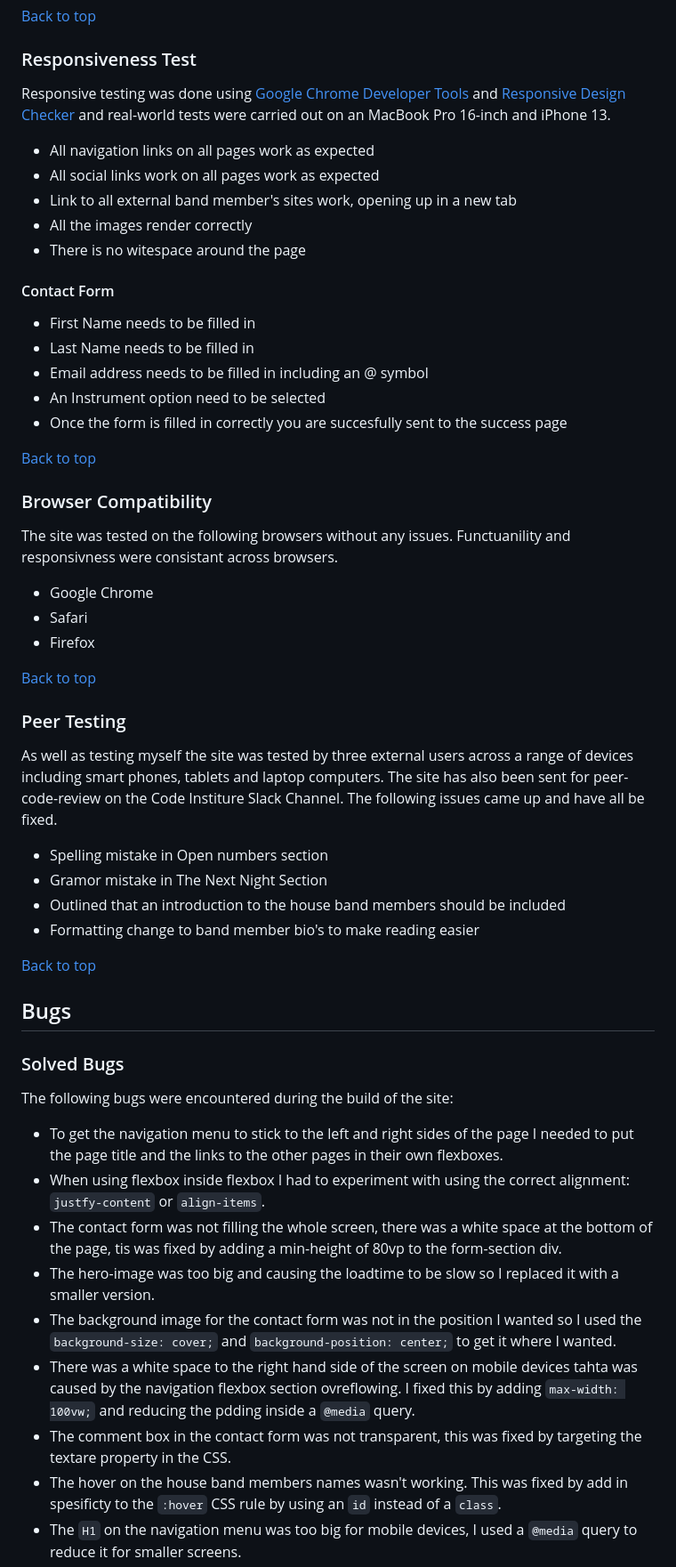
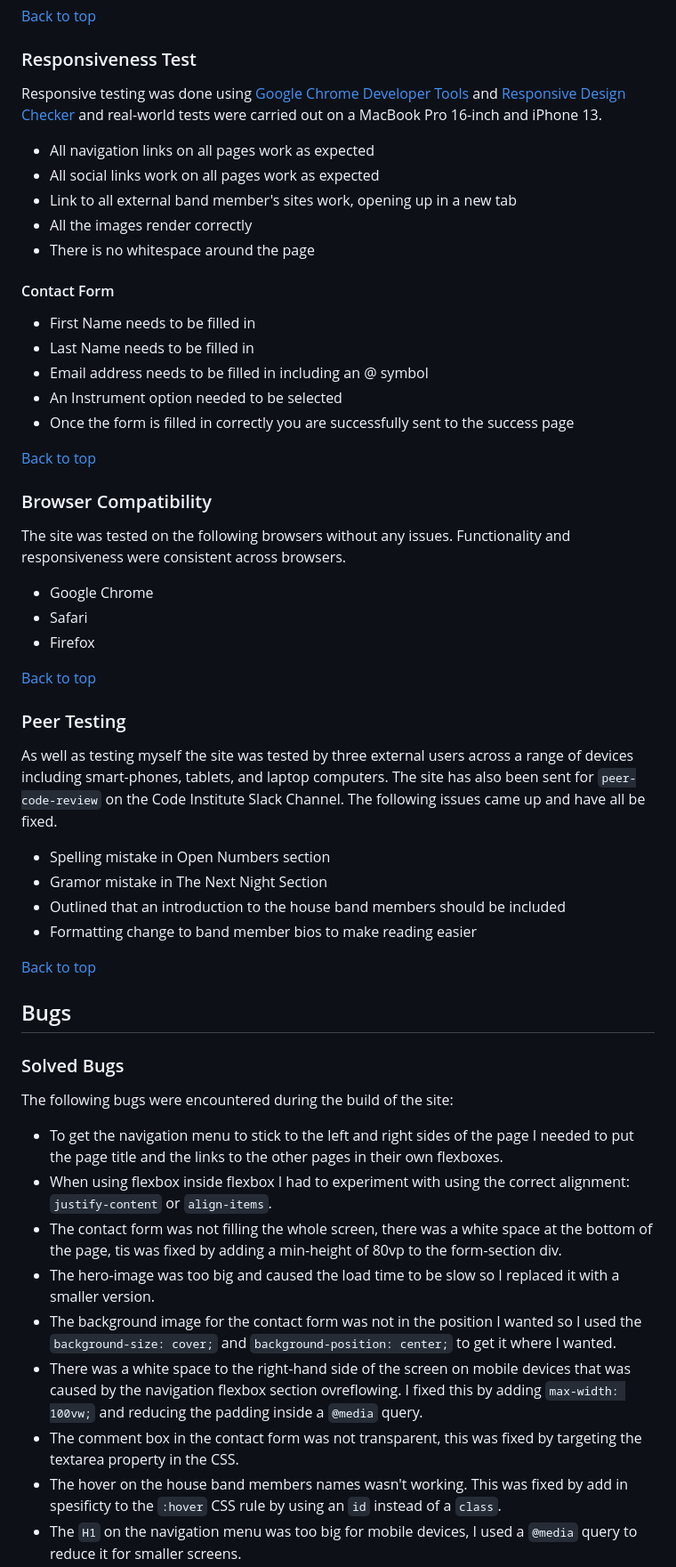
Before and after one commit to DanMorriss/jazz-platform, a Markdown page: README.md, the part around one of its changes. Shown at 89% size. Drawn GitHub-style.

```diff
--- a/README.md
+++ b/README.md
@@ -286,24 +286,24 @@ Testing using the Google Chrome Dev Tools was used throught the build of the sit
 [Back to top](<#contents>)
 ### Responsiveness Test
 
-Responsive testing was done using [Google Chrome Developer Tools](https://developer.chrome.com/docs/devtools/) and [Responsive Design Checker](https://www.responsivedesignchecker.com/) and real-world tests were carried out on an MacBook Pro 16-inch and iPhone 13.
+Responsive testing was done using [Google Chrome Developer Tools](https://developer.chrome.com/docs/devtools/) and [Responsive Design Checker](https://www.responsivedesignchecker.com/) and real-world tests were carried out on a MacBook Pro 16-inch and iPhone 13.
 - All navigation links on all pages work as expected
 - All social links work on all pages work as expected
 - Link to all external band member's sites work, opening up in a new tab
 - All the images render correctly
-- There is no witespace around the page
+- There is no whitespace around the page
 
 #### Contact Form
 - First Name needs to be filled in
 - Last Name needs to be filled in
 - Email address needs to be filled in including an @ symbol
-- An Instrument option need to be selected
-- Once the form is filled in correctly you are succesfully sent to the success page
+- An Instrument option needed to be selected
+- Once the form is filled in correctly you are successfully sent to the success page
 
 [Back to top](<#contents>)
 ### Browser Compatibility
 
-The site was tested on the following browsers without any issues. Functuanility and responsivness were consistant across browsers.
+The site was tested on the following browsers without any issues. Functionality and responsiveness were consistent across browsers.
 - Google Chrome
 - Safari
 - Firefox
@@ -311,11 +311,11 @@ The site was tested on the following browsers without any issues. Functuanility
 [Back to top](<#contents>)
 ### Peer Testing
 
-As well as testing myself the site was tested by three external users across a range of devices including smart phones, tablets and laptop computers. The site has also been sent for peer-code-review on the Code Institure Slack Channel. The following issues came up and have all be fixed.
-- Spelling mistake in Open numbers section
+As well as testing myself the site was tested by three external users across a range of devices including smart-phones, tablets, and laptop computers. The site has also been sent for `peer-code-review` on the Code Institute Slack Channel. The following issues came up and have all be fixed.
+- Spelling mistake in Open Numbers section
 - Gramor mistake in The Next Night Section
 - Outlined that an introduction to the house band members should be included
-- Formatting change to band member bio's to make reading easier
+- Formatting change to band member bios to make reading easier
 
 [Back to top](<#contents>)
 ## Bugs
@@ -323,11 +323,11 @@ As well as testing myself the site was tested by three external users across a r
 ### Solved Bugs
 The following bugs were encountered during the build of the site:
 - To get the navigation menu to stick to the left and right sides of the page I needed to put the page title and the links to the other pages in their own flexboxes.
-- When using flexbox inside flexbox I had to experiment with using the correct alignment: `justfy-content` or `align-items`.
+- When using flexbox inside flexbox I had to experiment with using the correct alignment: `justify-content` or `align-items`.
 - The contact form was not filling the whole screen, there was a white space at the bottom of the page, tis was fixed by adding a min-height of 80vp to the form-section div.
-- The hero-image was too big and causing the loadtime to be slow so I replaced it with a smaller version.
+- The hero-image was too big and caused the load time to be slow so I replaced it with a smaller version.
 - The background image for the contact form was not in the position I wanted so I used the `background-size: cover;` and `background-position: center;` to get it where I wanted.
-- There was a white space to the right hand side of the screen on mobile devices tahta was caused by the navigation flexbox section ovreflowing. I fixed this by adding `max-width: 100vw;` and reducing the pdding inside a `@media` query.
-- The comment box in the contact form was not transparent, this was fixed by targeting the textare property in the CSS.
+- There was a white space to the right-hand side of the screen on mobile devices that was caused by the navigation flexbox section ovreflowing. I fixed this by adding `max-width: 100vw;` and reducing the padding inside a `@media` query.
+- The comment box in the contact form was not transparent, this was fixed by targeting the textarea property in the CSS.
 - The hover on the house band members names wasn't working. This was fixed by add in spesificty to the `:hover` CSS rule by using an `id` instead of a `class`.
 - The `H1` on the navigation menu was too big for mobile devices, I used a `@media` query to reduce it for smaller screens.
```
Also changed, not shown: other parts of README.md (+46 -47 lines).
